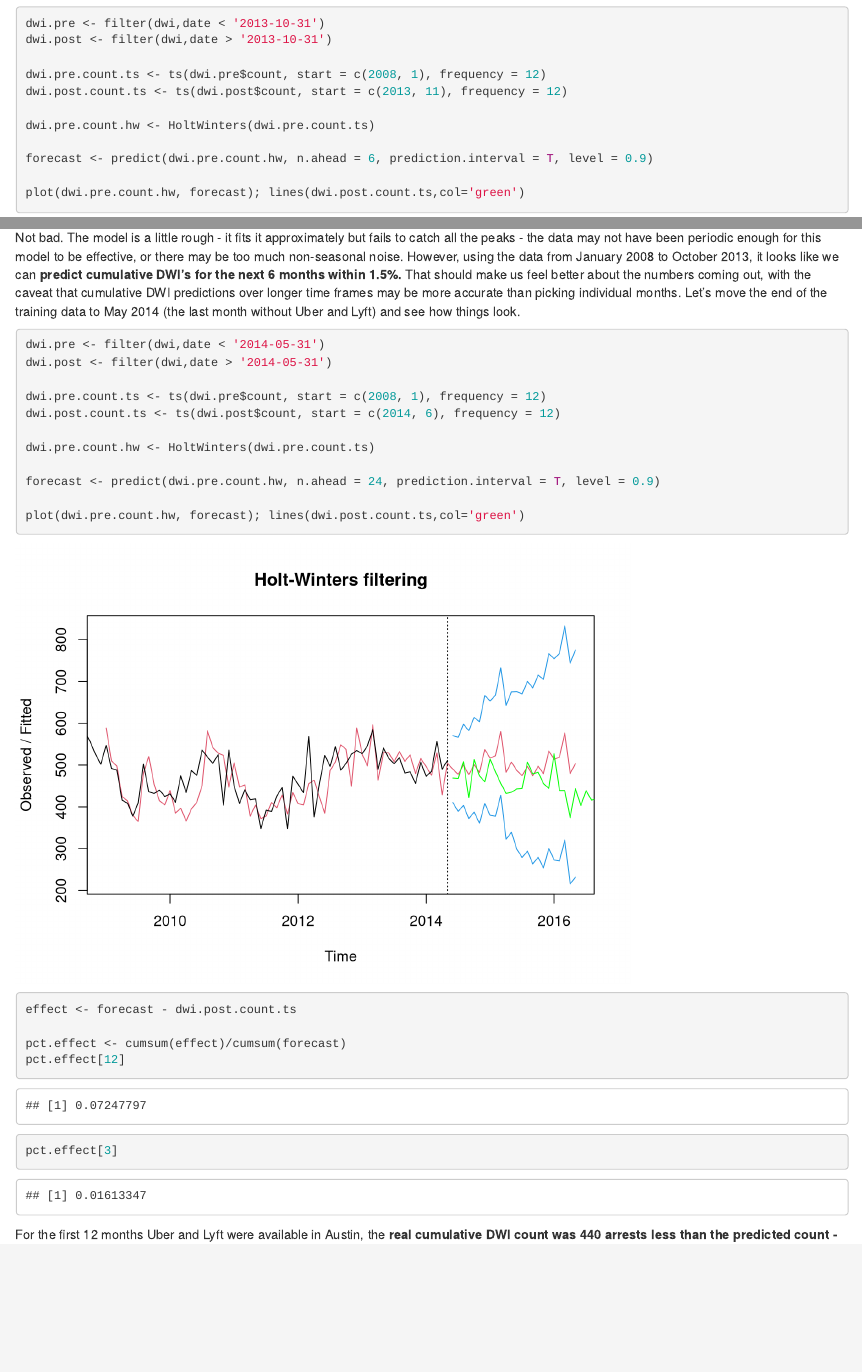
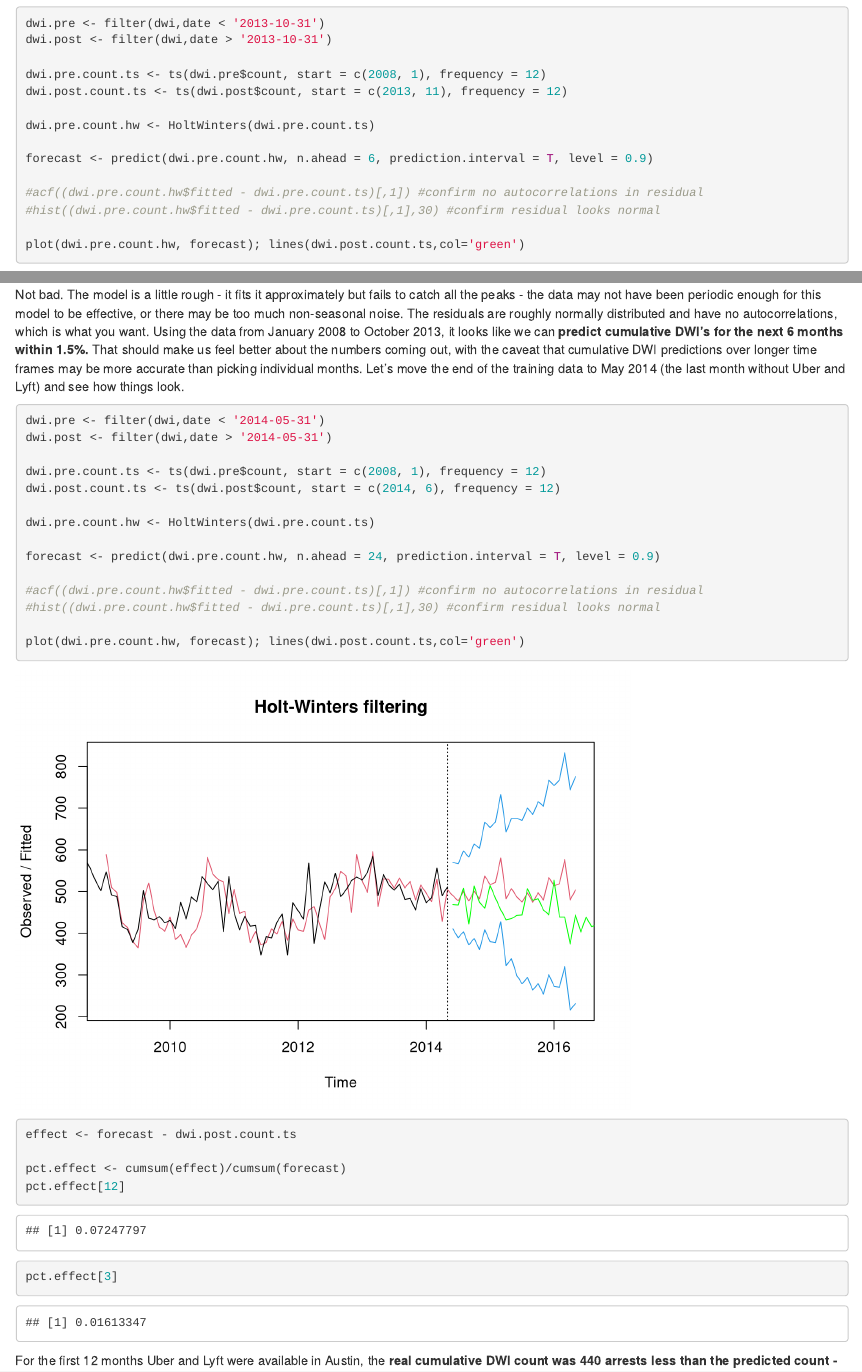
Before and after one commit to ianwells/atx-dwi, an R Markdown document (atx-dwi.Rmd): the page in a window 1100 px wide, from 18580 px down, and a second part further down, joined at a grey line. Rendered offline with R 4.5, knitr and Pandoc, with nearby package versions; code that draws random numbers runs with fixed seeds of ours; some code elsewhere in the file could not run offline.

Commit message:
check acf and normality of hw residuals

````diff
--- a/atx-dwi.Rmd
+++ b/atx-dwi.Rmd
@@ -382,6 +382,9 @@ dwi.pre.count.hw <- HoltWinters(dwi.pre.count.ts)
 
 forecast <- predict(dwi.pre.count.hw, n.ahead = 6, prediction.interval = T, level = 0.9)
 
+#acf((dwi.pre.count.hw$fitted - dwi.pre.count.ts)[,1]) #confirm no autocorrelations in residual
+#hist((dwi.pre.count.hw$fitted - dwi.pre.count.ts)[,1],30) #confirm residual looks normal
+
 plot(dwi.pre.count.hw, forecast); lines(dwi.post.count.ts,col='green')
 
 effect <- forecast - dwi.post.count.ts
@@ -390,7 +393,7 @@ pct.effect <- cumsum(effect)/cumsum(forecast)
 pct.effect[6]
 ```
 
-Not bad.  The model is a little rough - it fits it approximately but fails to catch all the peaks - the data may not have been periodic enough for this model to be effective, or there may be too much non-seasonal noise.  However, using the data from January 2008 to October 2013, it looks like we can **predict cumulative DWI's for the next 6 months within 1.5%.**  That should make us feel better about the numbers coming out, with the caveat that cumulative DWI predictions over longer time frames may be more accurate than picking individual months.  Let's move the end of the training data to May 2014 (the last month without Uber and Lyft) and see how things look.
+Not bad.  The model is a little rough - it fits it approximately but fails to catch all the peaks - the data may not have been periodic enough for this model to be effective, or there may be too much non-seasonal noise.  The residuals are roughly normally distributed and have no autocorrelations, which is what you want.  Using the data from January 2008 to October 2013, it looks like we can **predict cumulative DWI's for the next 6 months within 1.5%.**  That should make us feel better about the numbers coming out, with the caveat that cumulative DWI predictions over longer time frames may be more accurate than picking individual months.  Let's move the end of the training data to May 2014 (the last month without Uber and Lyft) and see how things look.
 
 ```{r warnings=FALSE}
 dwi.pre <- filter(dwi,date < '2014-05-31')
@@ -402,6 +405,9 @@ dwi.post.count.ts <- ts(dwi.post$count, start = c(2014, 6), frequency = 12)
 dwi.pre.count.hw <- HoltWinters(dwi.pre.count.ts)
 
 forecast <- predict(dwi.pre.count.hw, n.ahead = 24, prediction.interval = T, level = 0.9)
+
+#acf((dwi.pre.count.hw$fitted - dwi.pre.count.ts)[,1]) #confirm no autocorrelations in residual
+#hist((dwi.pre.count.hw$fitted - dwi.pre.count.ts)[,1],30) #confirm residual looks normal
 
 plot(dwi.pre.count.hw, forecast); lines(dwi.post.count.ts,col='green')
 
````
Also changed, not shown: atx-dwi.Rmd (2 more changed lines).
